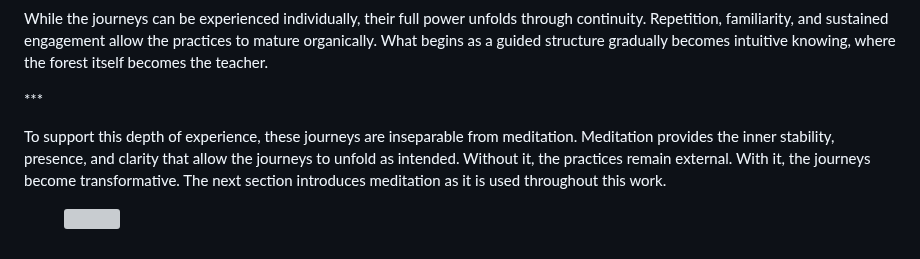
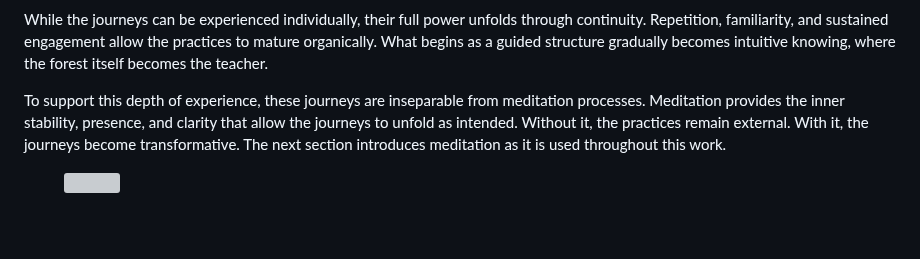
Before and after one commit to Akvils/being-with-trees, a Markdown page: introduction/introduction-to-the-journeys.md, the part around the change. Drawn GitHub-style; blank space fills up the shorter version; grey boxes are pictures that could not be loaded.

Commit message:
GITBOOK-216: No subject

```diff
--- a/introduction/introduction-to-the-journeys.md
+++ b/introduction/introduction-to-the-journeys.md
@@ -52,8 +52,6 @@ Each journey builds on the previous one. Early journeys establish grounding, pre
 
 While the journeys can be experienced individually, their full power unfolds through continuity. Repetition, familiarity, and sustained engagement allow the practices to mature organically. What begins as a guided structure gradually becomes intuitive knowing, where the forest itself becomes the teacher.
 
-\*\*\*
-
-To support this depth of experience, these journeys are inseparable from meditation. Meditation provides the inner stability, presence, and clarity that allow the journeys to unfold as intended. Without it, the practices remain external. With it, the journeys become transformative. The next section introduces meditation as it is used throughout this work.
+To support this depth of experience, these journeys are inseparable from meditation processes. Meditation provides the inner stability, presence, and clarity that allow the journeys to unfold as intended. Without it, the practices remain external. With it, the journeys become transformative. The next section introduces meditation as it is used throughout this work.
 
 <figure><img src="../.gitbook/assets/ChatGPT Image Dec 18, 2025, 10_05_03 PM.png" alt="" width="375"><figcaption></figcaption></figure>
```
